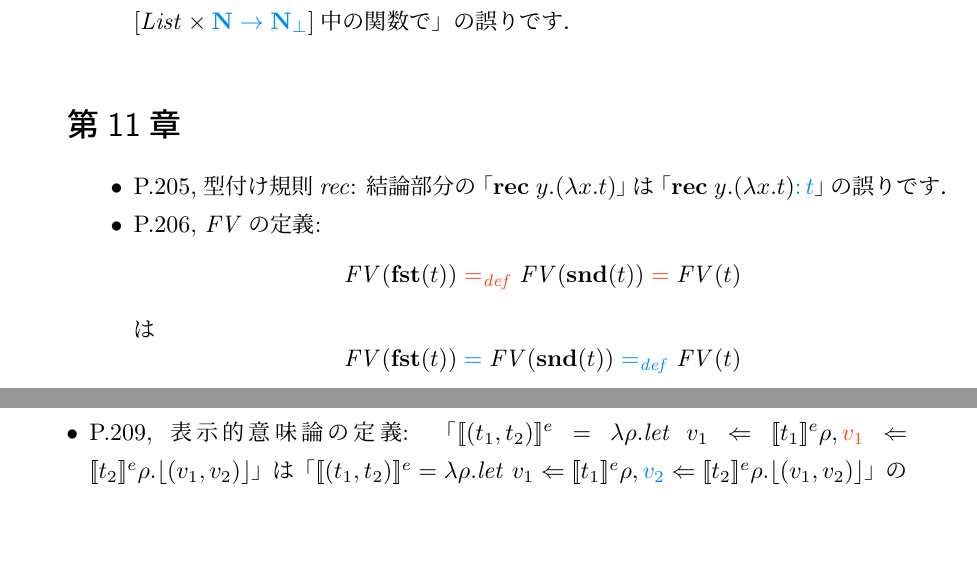
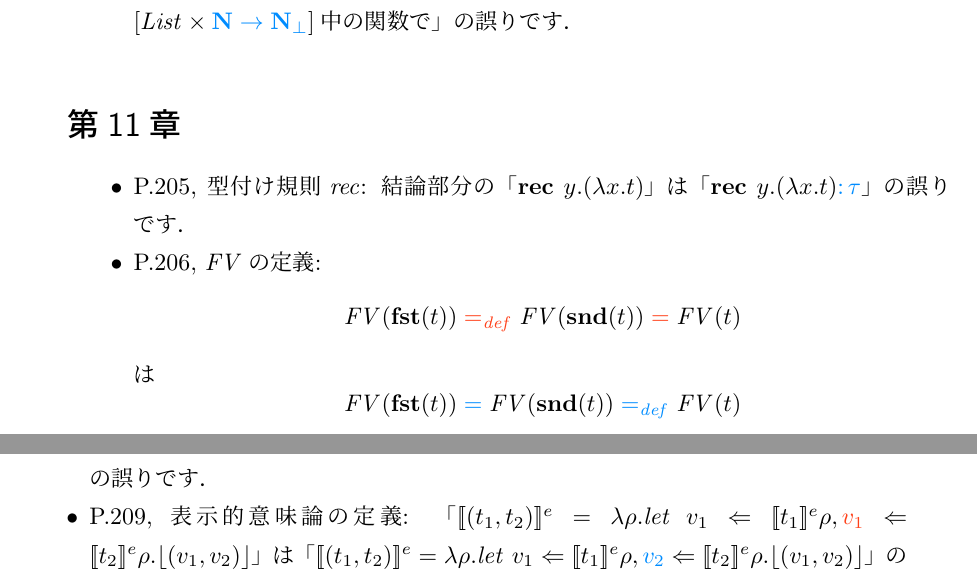
Before and after one commit to ksuenaga/winskel-textbook-jp, a LaTeX book (correction/correction.tex): two parts of pages 18 and 19 of 21, joined at a grey line, cut so that both start at the same text, the shorter picture padded with empty space. Compiled offline with pLaTeX and dvipdfmx.

Commit message:
Fixed #32.

```diff
--- a/correction/correction.tex
+++ b/correction/correction.tex
@@ -992,7 +992,7 @@
 \section*{第11章}
 
 \begin{itemize}
-\item P.205, 型付け規則$\mathit{rec}$: 結論部分の「$\rec{y.(\lambda x.t)}$」は「$\rec{y.(\lambda x.t)}\new{ \COL t}$」の誤りです．
+\item P.205, 型付け規則$\mathit{rec}$: 結論部分の「$\rec{y.(\lambda x.t)}$」は「$\rec{y.(\lambda x.t)}\new{ \COL \tau}$」の誤りです．
 \item P.206, $\mathit{FV}$の定義:
   \[
     \mathit{FV}(\fst(t)) \old{{}=_{\mathit{def}}{}} \mathit{FV}(\snd(t)) \old{{}={}} \mathit{FV}(t)
```
Also changed, not shown: README.md, correction/correction.pdf, correction/correction.tex (2 more changed lines).
